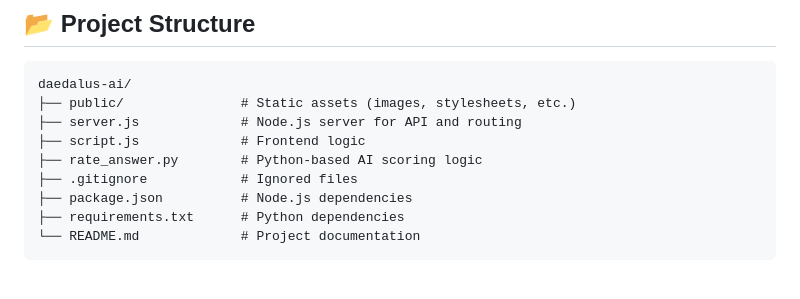
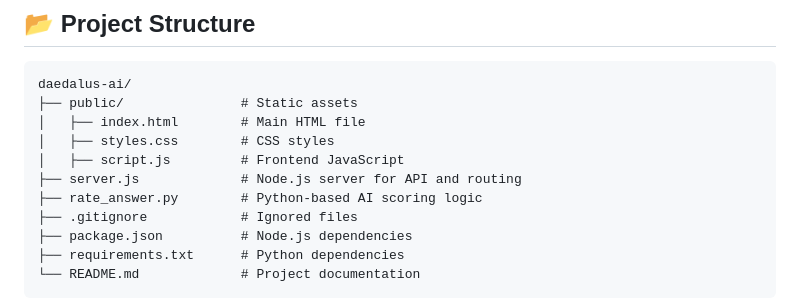
Before and after one commit to ashr-exe/daedalus-ai, a Markdown page: README.md, the part around the change. Rendered like a GitHub page; blank space fills up the shorter version.

````diff
--- a/README.md
+++ b/README.md
@@ -81,9 +81,11 @@ Visit `http://localhost:3000` in your browser.
 
 ```plaintext
 daedalus-ai/
-├── public/               # Static assets (images, stylesheets, etc.)
+├── public/               # Static assets
+│   ├── index.html        # Main HTML file
+│   ├── styles.css        # CSS styles
+│   ├── script.js         # Frontend JavaScript
 ├── server.js             # Node.js server for API and routing
-├── script.js             # Frontend logic
 ├── rate_answer.py        # Python-based AI scoring logic
 ├── .gitignore            # Ignored files
 ├── package.json          # Node.js dependencies
````
